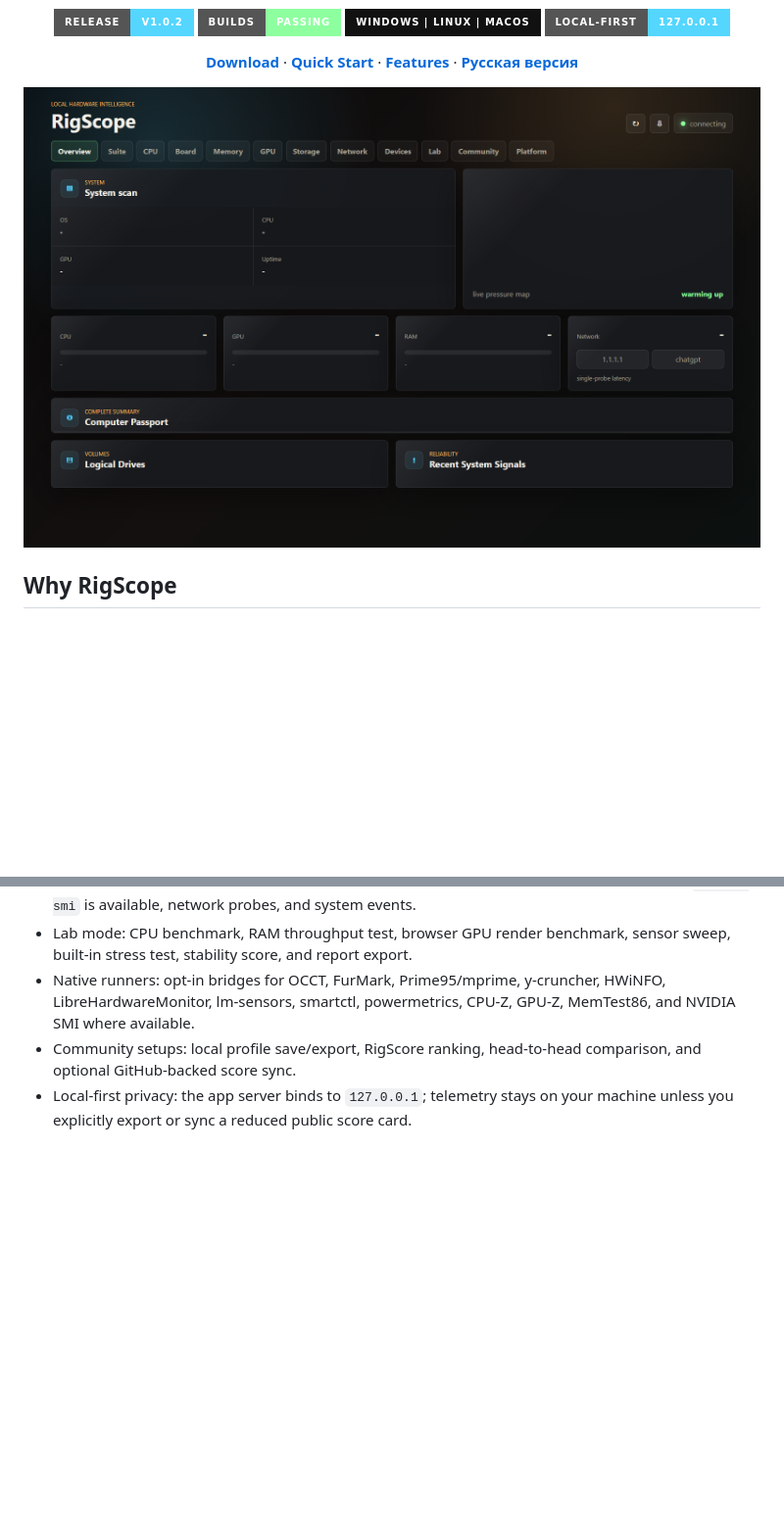
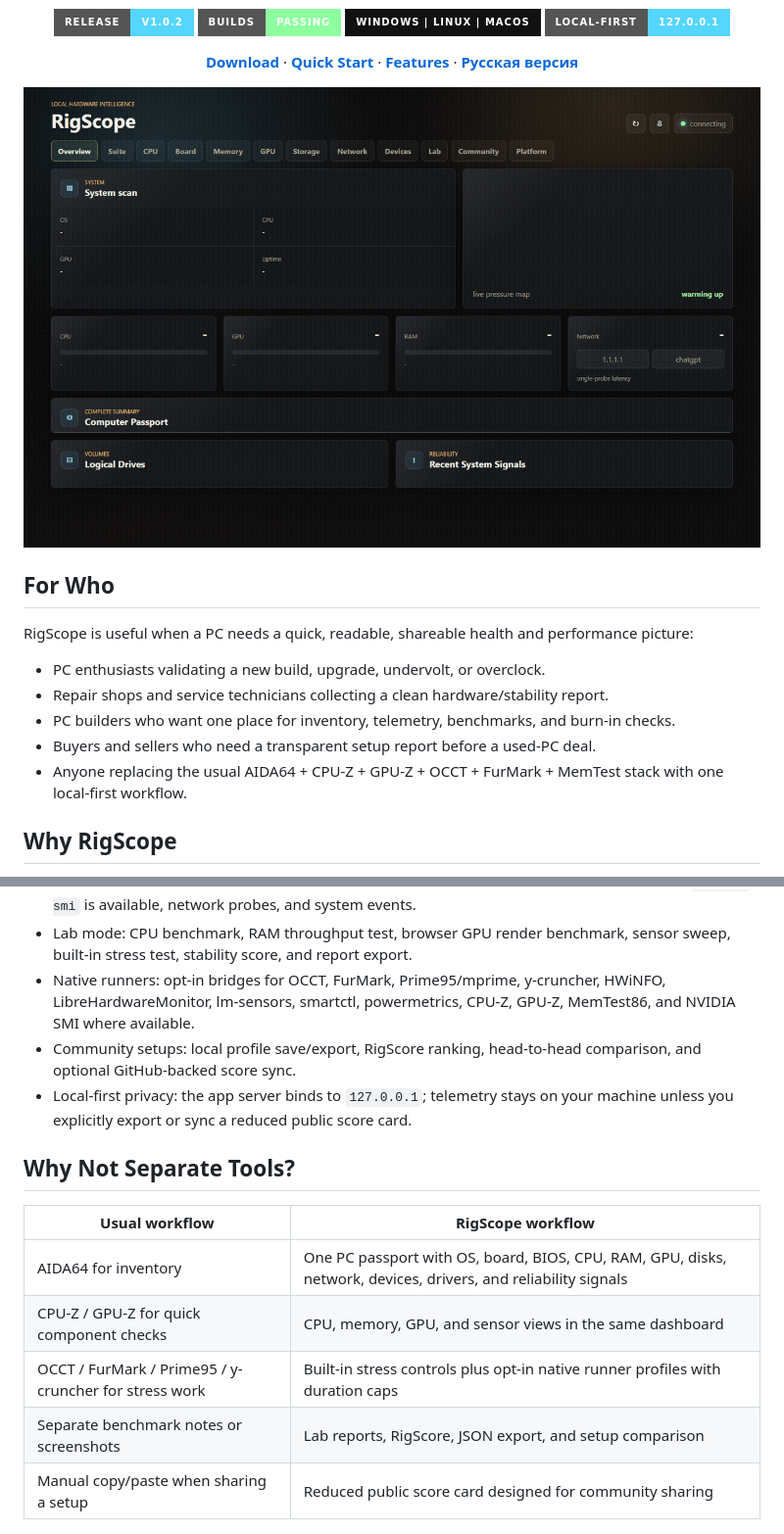
Before and after one commit to FaulMit/rigscope, a Markdown page: README.md, 2 parts joined by grey strips. Shown at 98% size. Drawn GitHub-style; pictures changed too: docs/assets/rigscope-demo.gif (added); badges without logos; blank space fills up the shorter version.

```diff
--- a/README.md
+++ b/README.md
@@ -27,7 +27,17 @@
   <a href="#русская-версия"><b>Русская версия</b></a>
 </p>
 
-![RigScope overview](docs/assets/rigscope-overview.png)
+![RigScope demo](docs/assets/rigscope-demo.gif)
+
+## For Who
+
+RigScope is useful when a PC needs a quick, readable, shareable health and performance picture:
+
+- PC enthusiasts validating a new build, upgrade, undervolt, or overclock.
+- Repair shops and service technicians collecting a clean hardware/stability report.
+- PC builders who want one place for inventory, telemetry, benchmarks, and burn-in checks.
+- Buyers and sellers who need a transparent setup report before a used-PC deal.
+- Anyone replacing the usual AIDA64 + CPU-Z + GPU-Z + OCCT + FurMark + MemTest stack with one local-first workflow.
 
 ## Why RigScope
 
@@ -41,6 +51,16 @@ RigScope puts that workflow into one modern app:
 - Native runners: opt-in bridges for OCCT, FurMark, Prime95/mprime, y-cruncher, HWiNFO, LibreHardwareMonitor, lm-sensors, smartctl, powermetrics, CPU-Z, GPU-Z, MemTest86, and NVIDIA SMI where available.
 - Community setups: local profile save/export, RigScore ranking, head-to-head comparison, and optional GitHub-backed score sync.
 - Local-first privacy: the app server binds to `127.0.0.1`; telemetry stays on your machine unless you explicitly export or sync a reduced public score card.
+
+## Why Not Separate Tools?
+
+| Usual workflow | RigScope workflow |
+| --- | --- |
+| AIDA64 for inventory | One PC passport with OS, board, BIOS, CPU, RAM, GPU, disks, network, devices, drivers, and reliability signals |
+| CPU-Z / GPU-Z for quick component checks | CPU, memory, GPU, and sensor views in the same dashboard |
+| OCCT / FurMark / Prime95 / y-cruncher for stress work | Built-in stress controls plus opt-in native runner profiles with duration caps |
+| Separate benchmark notes or screenshots | Lab reports, RigScore, JSON export, and setup comparison |
+| Manual copy/paste when sharing a setup | Reduced public score card designed for community sharing |
 
 ![RigScope lab](docs/assets/rigscope-lab.png)
 
```
Also changed, not shown: other parts of README.md (+26 -0 lines).
